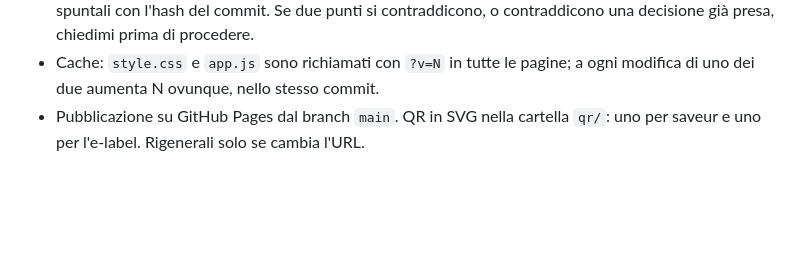
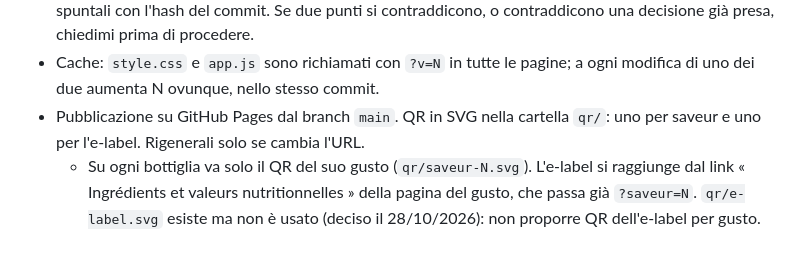
Before and after one commit to PvParisi/UE5, a Markdown page: CLAUDE.md, the part around the change. Drawn GitHub-style; blank space fills up the shorter version.

Commit message:
CLAUDE.md: sulle bottiglie solo il QR del gusto
L'e-label si apre dal link nella pagina del gusto (con ?saveur=N);
qr/e-label.svg resta ma non è usato.

Co-Authored-By: Claude Opus 5.5 <noreply@anthropic.com>

```diff
--- a/CLAUDE.md
+++ b/CLAUDE.md
@@ -42,3 +42,4 @@
 - Le richieste del gruppo (spesso in francese) le incollo in `docs/retours.md`: `docs/retours.md` è un registro cumulativo: checklist per data, con chi ha chiesto cosa. Applica solo i punti non spuntati, poi spuntali con l'hash del commit. Se due punti si contraddicono, o contraddicono una decisione già presa, chiedimi prima di procedere.
 - Cache: `style.css` e `app.js` sono richiamati con `?v=N` in tutte le pagine; a ogni modifica di uno dei due aumenta N ovunque, nello stesso commit.
 - Pubblicazione su GitHub Pages dal branch `main`. QR in SVG nella cartella `qr/`: uno per saveur e uno per l'e-label. Rigenerali solo se cambia l'URL.
+  - Su ogni bottiglia va solo il QR del suo gusto (`qr/saveur-N.svg`). L'e-label si raggiunge dal link « Ingrédients et valeurs nutritionnelles » della pagina del gusto, che passa già `?saveur=N`. `qr/e-label.svg` esiste ma non è usato (deciso il 28/10/2026): non proporre QR dell'e-label per gusto.
```
